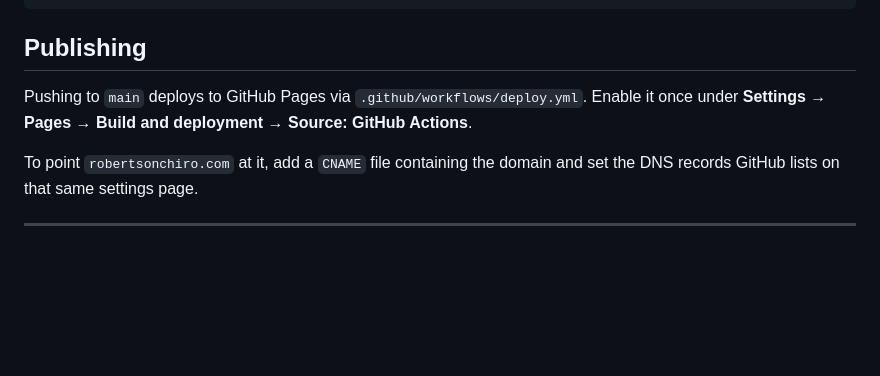
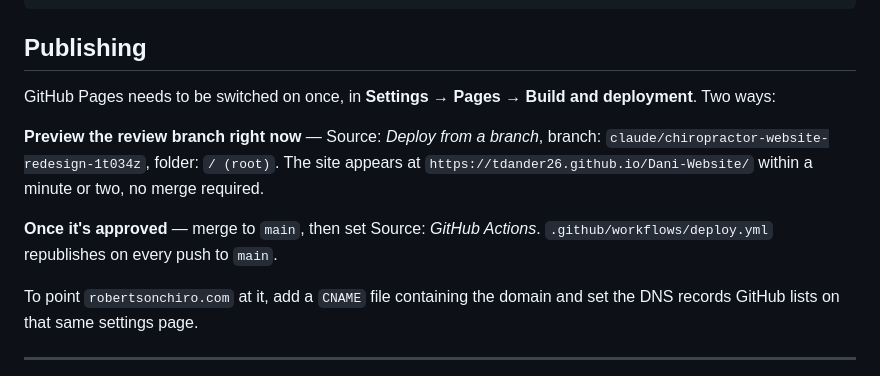
Before and after one commit to tdander26/Dani-Website, a Markdown page: README.md, the part around the change. GitHub-like rendering; blank space fills up the shorter version.

Commit message:
Document both GitHub Pages publishing paths in the README
Co-Authored-By: Claude Opus 5 <noreply@anthropic.com>
Claude-Session: https://claude.ai/code/session_01QiFAZUzaDr9guh7cqHnif3

```diff
--- a/README.md
+++ b/README.md
@@ -77,9 +77,16 @@ python3 -m http.server 8000
 
 ## Publishing
 
-Pushing to `main` deploys to GitHub Pages via
-`.github/workflows/deploy.yml`. Enable it once under
-**Settings → Pages → Build and deployment → Source: GitHub Actions**.
+GitHub Pages needs to be switched on once, in
+**Settings → Pages → Build and deployment**. Two ways:
+
+**Preview the review branch right now** — Source: *Deploy from a branch*,
+branch: `claude/chiropractor-website-redesign-1t034z`, folder: `/ (root)`.
+The site appears at `https://tdander26.github.io/Dani-Website/` within a
+minute or two, no merge required.
+
+**Once it's approved** — merge to `main`, then set Source: *GitHub Actions*.
+`.github/workflows/deploy.yml` republishes on every push to `main`.
 
 To point `robertsonchiro.com` at it, add a `CNAME` file containing the domain
 and set the DNS records GitHub lists on that same settings page.
```
